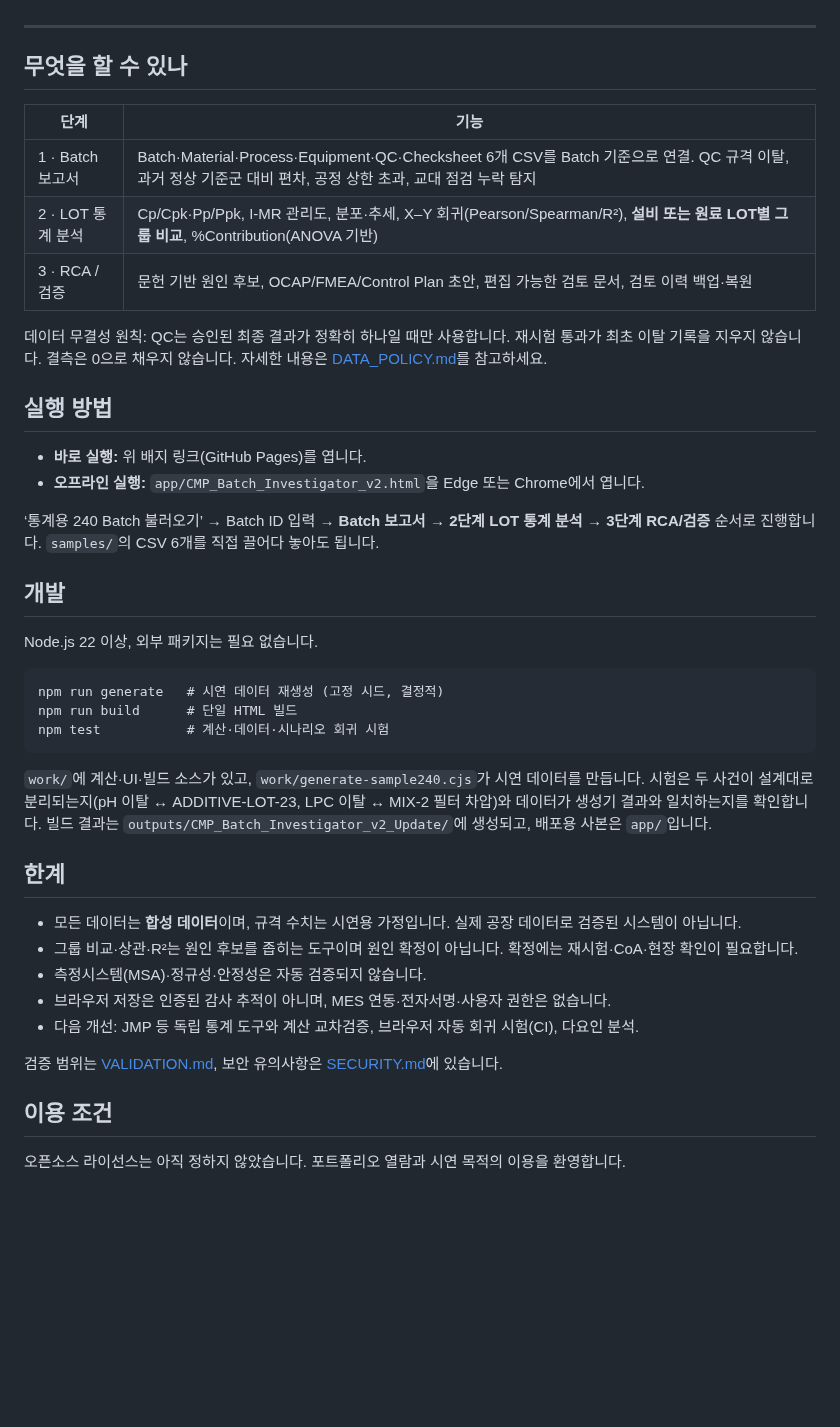
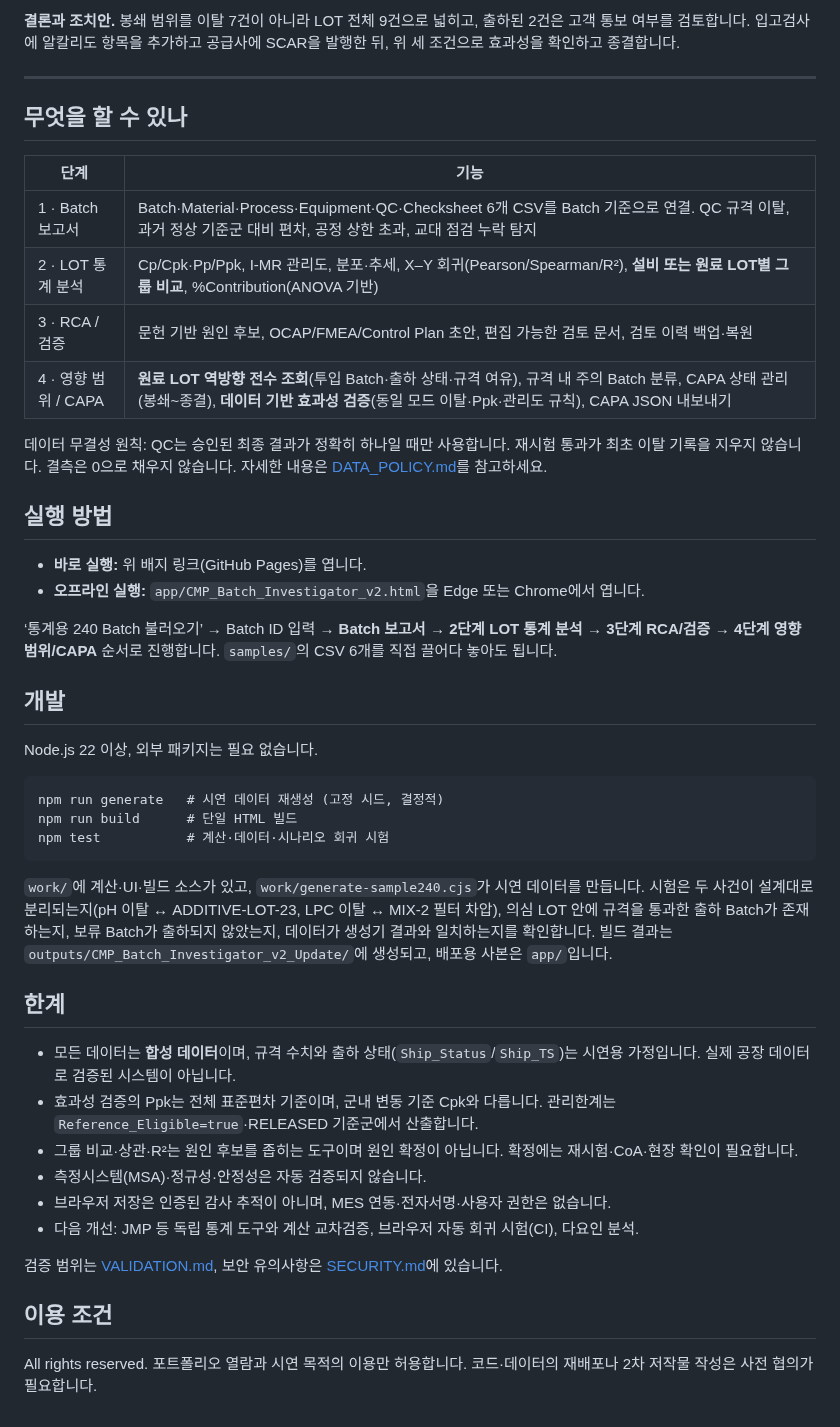
Before and after one commit to Thisissun93/CMP-Manufacturing-Intelligence, a Markdown page: README.md, the part around one of its changes. Rendered like a GitHub page; blank space fills up the shorter version.

````diff
--- a/README.md
+++ b/README.md
@@ -45,3 +76,5 @@ CMP 슬러리 Batch의 제조 이력(원료 LOT·공정·설비·QC)을 한 화
+**결론과 조치안.** 봉쇄 범위를 이탈 7건이 아니라 LOT 전체 9건으로 넓히고, 출하된 2건은 고객 통보 여부를 검토합니다. 입고검사에 알칼리도 항목을 추가하고 공급사에 SCAR을 발행한 뒤, 위 세 조건으로 효과성을 확인하고 종결합니다.
+
 ---
 
 ## 무엇을 할 수 있나
@@ -51,6 +84,7 @@ CMP 슬러리 Batch의 제조 이력(원료 LOT·공정·설비·QC)을 한 화
 | 1 · Batch 보고서 | Batch·Material·Process·Equipment·QC·Checksheet 6개 CSV를 Batch 기준으로 연결. QC 규격 이탈, 과거 정상 기준군 대비 편차, 공정 상한 초과, 교대 점검 누락 탐지 |
 | 2 · LOT 통계 분석 | Cp/Cpk·Pp/Ppk, I-MR 관리도, 분포·추세, X–Y 회귀(Pearson/Spearman/R²), **설비 또는 원료 LOT별 그룹 비교**, %Contribution(ANOVA 기반) |
 | 3 · RCA / 검증 | 문헌 기반 원인 후보, OCAP/FMEA/Control Plan 초안, 편집 가능한 검토 문서, 검토 이력 백업·복원 |
+| 4 · 영향 범위 / CAPA | **원료 LOT 역방향 전수 조회**(투입 Batch·출하 상태·규격 여유), 규격 내 주의 Batch 분류, CAPA 상태 관리(봉쇄~종결), **데이터 기반 효과성 검증**(동일 모드 이탈·Ppk·관리도 규칙), CAPA JSON 내보내기 |
 
 데이터 무결성 원칙: QC는 승인된 최종 결과가 정확히 하나일 때만 사용합니다. 재시험 통과가 최초 이탈 기록을 지우지 않습니다. 결측은 0으로 채우지 않습니다. 자세한 내용은 [DATA_POLICY.md](DATA_POLICY.md)를 참고하세요.
 
@@ -59,7 +93,7 @@ CMP 슬러리 Batch의 제조 이력(원료 LOT·공정·설비·QC)을 한 화
 - **바로 실행:** 위 배지 링크(GitHub Pages)를 엽니다.
 - **오프라인 실행:** `app/CMP_Batch_Investigator_v2.html`을 Edge 또는 Chrome에서 엽니다.
 
-‘통계용 240 Batch 불러오기’ → Batch ID 입력 → **Batch 보고서** → **2단계 LOT 통계 분석** → **3단계 RCA/검증** 순서로 진행합니다. `samples/`의 CSV 6개를 직접 끌어다 놓아도 됩니다.
+‘통계용 240 Batch 불러오기’ → Batch ID 입력 → **Batch 보고서** → **2단계 LOT 통계 분석** → **3단계 RCA/검증** → **4단계 영향 범위/CAPA** 순서로 진행합니다. `samples/`의 CSV 6개를 직접 끌어다 놓아도 됩니다.
 
 ## 개발
 
@@ -71,11 +105,12 @@ npm run build      # 단일 HTML 빌드
 npm test           # 계산·데이터·시나리오 회귀 시험
 ```
 
-`work/`에 계산·UI·빌드 소스가 있고, `work/generate-sample240.cjs`가 시연 데이터를 만듭니다. 시험은 두 사건이 설계대로 분리되는지(pH 이탈 ↔ ADDITIVE-LOT-23, LPC 이탈 ↔ MIX-2 필터 차압)와 데이터가 생성기 결과와 일치하는지를 확인합니다. 빌드 결과는 `outputs/CMP_Batch_Investigator_v2_Update/`에 생성되고, 배포용 사본은 `app/`입니다.
+`work/`에 계산·UI·빌드 소스가 있고, `work/generate-sample240.cjs`가 시연 데이터를 만듭니다. 시험은 두 사건이 설계대로 분리되는지(pH 이탈 ↔ ADDITIVE-LOT-23, LPC 이탈 ↔ MIX-2 필터 차압), 의심 LOT 안에 규격을 통과한 출하 Batch가 존재하는지, 보류 Batch가 출하되지 않았는지, 데이터가 생성기 결과와 일치하는지를 확인합니다. 빌드 결과는 `outputs/CMP_Batch_Investigator_v2_Update/`에 생성되고, 배포용 사본은 `app/`입니다.
 
 ## 한계
 
-- 모든 데이터는 **합성 데이터**이며, 규격 수치는 시연용 가정입니다. 실제 공장 데이터로 검증된 시스템이 아닙니다.
+- 모든 데이터는 **합성 데이터**이며, 규격 수치와 출하 상태(`Ship_Status`/`Ship_TS`)는 시연용 가정입니다. 실제 공장 데이터로 검증된 시스템이 아닙니다.
+- 효과성 검증의 Ppk는 전체 표준편차 기준이며, 군내 변동 기준 Cpk와 다릅니다. 관리한계는 `Reference_Eligible=true`·RELEASED 기준군에서 산출합니다.
 - 그룹 비교·상관·R²는 원인 후보를 좁히는 도구이며 원인 확정이 아닙니다. 확정에는 재시험·CoA·현장 확인이 필요합니다.
 - 측정시스템(MSA)·정규성·안정성은 자동 검증되지 않습니다.
 - 브라우저 저장은 인증된 감사 추적이 아니며, MES 연동·전자서명·사용자 권한은 없습니다.
@@ -85,4 +120,4 @@ npm test           # 계산·데이터·시나리오 회귀 시험
 
 ## 이용 조건
 
-오픈소스 라이선스는 아직 정하지 않았습니다. 포트폴리오 열람과 시연 목적의 이용을 환영합니다.
+All rights reserved. 포트폴리오 열람과 시연 목적의 이용만 허용합니다. 코드·데이터의 재배포나 2차 저작물 작성은 사전 협의가 필요합니다.
````
Also changed, not shown: other parts of README.md (+36 -5 lines), docs/images/01_batch_report.png, docs/images/05_impact_scope.png (added), docs/images/06_capa_effectiveness.png (added), 2 other files.
